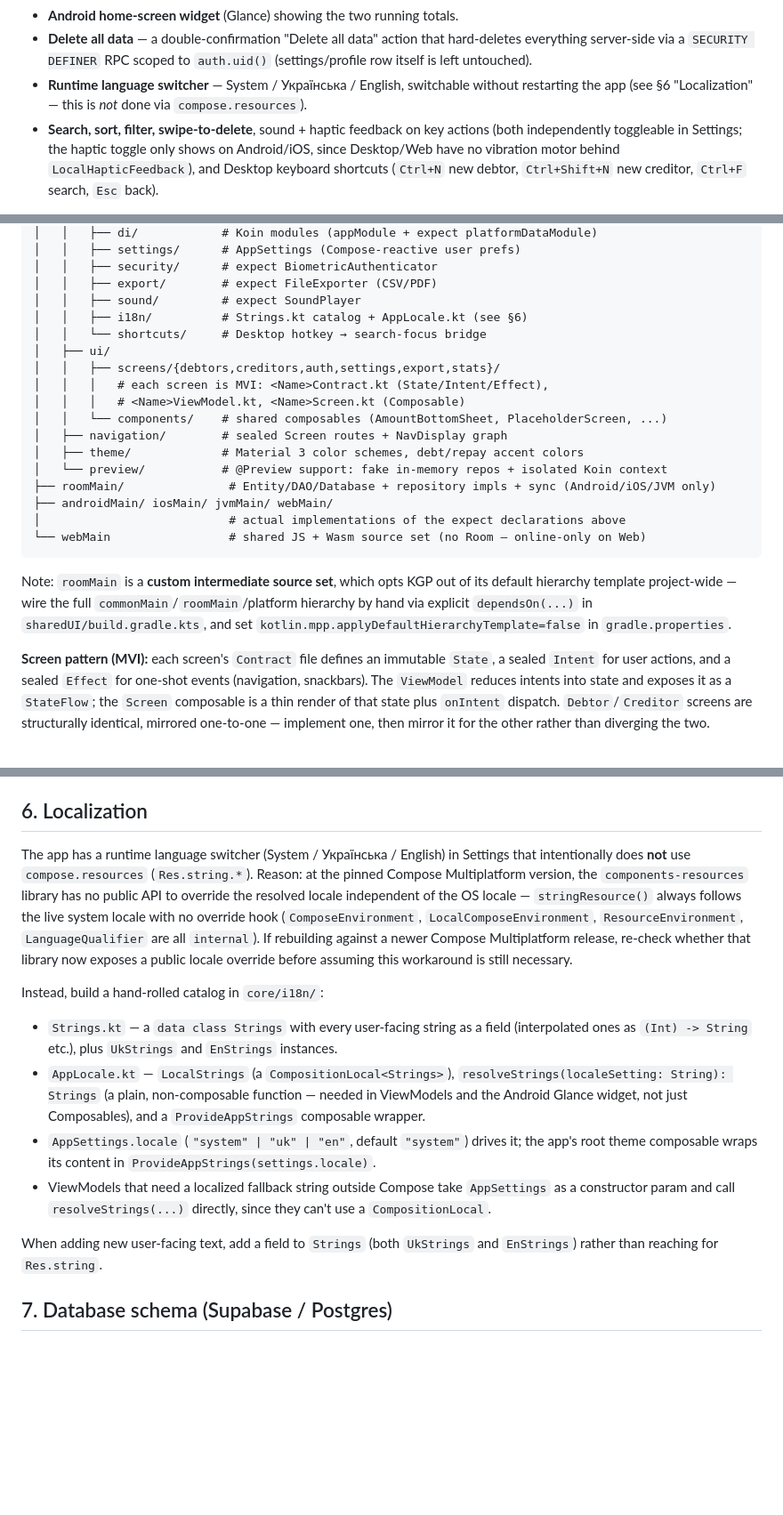
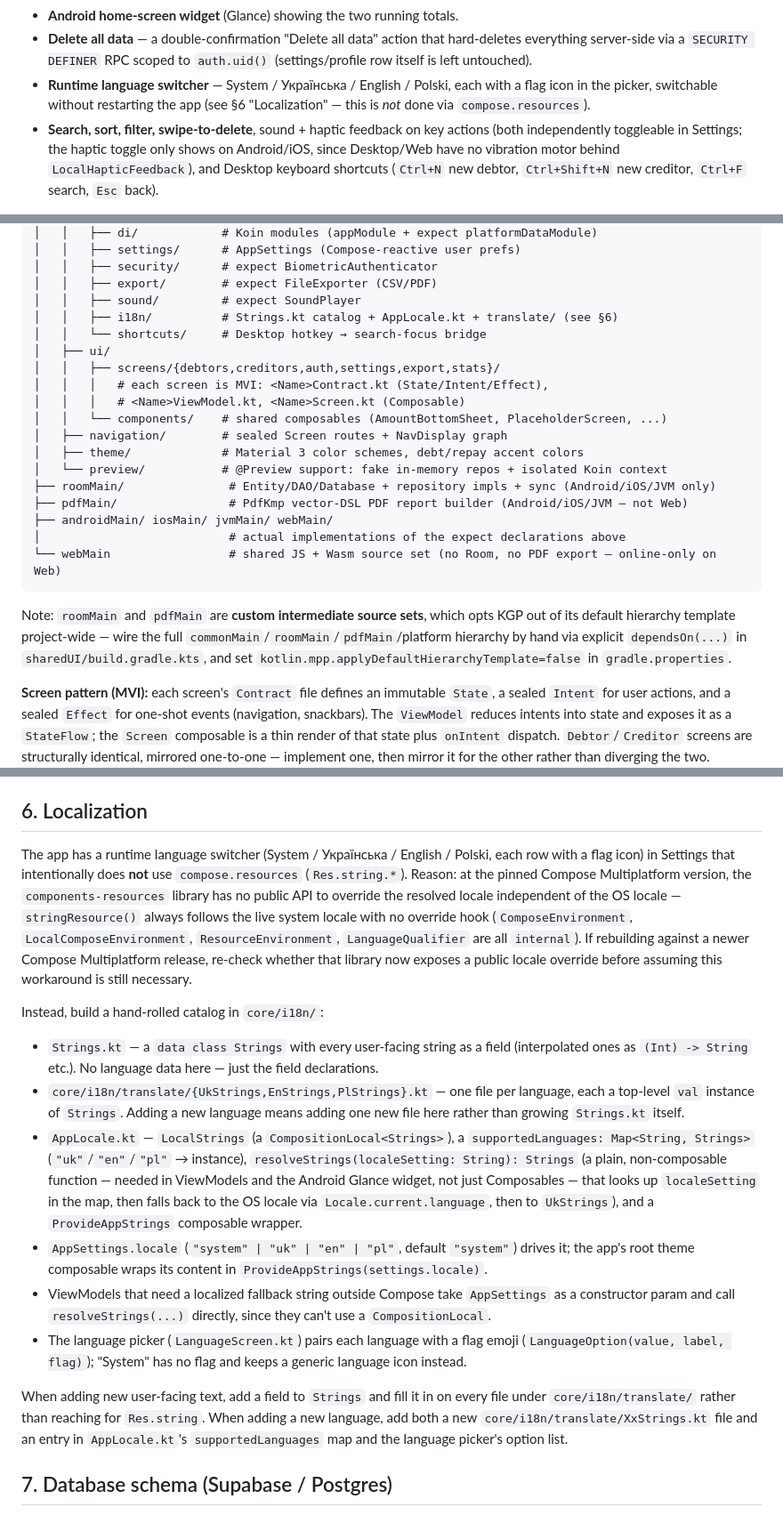
Before and after one commit to bobadronov/debt-tracker, a Markdown page: debt-tracker-start-prompt.md, 3 parts joined by grey strips. Shown at 89% size. Rendered like a GitHub page; blank space fills up the shorter version.

Commit message:
Update docs for Polish language support and the PDF export rework
- debt-tracker-start-prompt.md: PdfKmp replaces Apache PDFBox in the tech
  stack table, pdfMain source set added to the architecture tree, and the
  Localization section rewritten for the new translate/ per-language file
  split and OS-locale-fallback resolveStrings.
- README.MD: add the language-switcher feature bullet and the i18n/pdfMain
  entries missing from the architecture tree.
- play-store-listing.md: note Ukrainian/English/Polish support in both
  existing descriptions, add a pl-PL short+full description block.

````diff
--- a/debt-tracker-start-prompt.md
+++ b/debt-tracker-start-prompt.md
@@ -68,9 +68,9 @@ one shot on a fresh Supabase project) to recover both the app and its backend.
 - **Delete all data** — a double-confirmation "Delete all data" action that
   hard-deletes everything server-side via a `SECURITY DEFINER` RPC scoped to
   `auth.uid()` (settings/profile row itself is left untouched).
-- **Runtime language switcher** — System / Українська / English, switchable
-  without restarting the app (see §6 "Localization" — this is *not* done via
-  `compose.resources`).
+- **Runtime language switcher** — System / Українська / English / Polski,
+  each with a flag icon in the picker, switchable without restarting the app
+  (see §6 "Localization" — this is *not* done via `compose.resources`).
 - **Search, sort, filter, swipe-to-delete**, sound + haptic feedback on key
   actions (both independently toggleable in Settings; the haptic toggle only
   shows on Android/iOS, since Desktop/Web have no vibration motor behind
@@ -117,7 +117,7 @@ sharedUI/src
 │   │   ├── security/      # expect BiometricAuthenticator
 │   │   ├── export/        # expect FileExporter (CSV/PDF)
 │   │   ├── sound/         # expect SoundPlayer
-│   │   ├── i18n/          # Strings.kt catalog + AppLocale.kt (see §6)
+│   │   ├── i18n/          # Strings.kt catalog + AppLocale.kt + translate/ (see §6)
 │   │   └── shortcuts/     # Desktop hotkey → search-focus bridge
 │   ├── ui/
 │   │   ├── screens/{debtors,creditors,auth,settings,export,stats}/
@@ -128,15 +128,16 @@ sharedUI/src
 │   ├── theme/             # Material 3 color schemes, debt/repay accent colors
 │   └── preview/           # @Preview support: fake in-memory repos + isolated Koin context
 ├── roomMain/               # Entity/DAO/Database + repository impls + sync (Android/iOS/JVM only)
+├── pdfMain/                # PdfKmp vector-DSL PDF report builder (Android/iOS/JVM — not Web)
 ├── androidMain/ iosMain/ jvmMain/ webMain/
 │                           # actual implementations of the expect declarations above
-└── webMain                 # shared JS + Wasm source set (no Room — online-only on Web)
+└── webMain                 # shared JS + Wasm source set (no Room, no PDF export — online-only on Web)
 ```
 
-Note: `roomMain` is a **custom intermediate source set**, which opts KGP out
-of its default hierarchy template project-wide — wire the full
-`commonMain`/`roomMain`/platform hierarchy by hand via explicit `dependsOn(...)`
-in `sharedUI/build.gradle.kts`, and set
+Note: `roomMain` and `pdfMain` are **custom intermediate source sets**, which
+opts KGP out of its default hierarchy template project-wide — wire the full
+`commonMain`/`roomMain`/`pdfMain`/platform hierarchy by hand via explicit
+`dependsOn(...)` in `sharedUI/build.gradle.kts`, and set
 `kotlin.mpp.applyDefaultHierarchyTemplate=false` in `gradle.properties`.
 
 **Screen pattern (MVI):** each screen's `Contract` file defines an immutable
@@ -184,35 +185,47 @@ access should happen when rendering a preview.
 
 ## 6. Localization
 
-The app has a runtime language switcher (System / Українська / English) in
-Settings that intentionally does **not** use `compose.resources`
-(`Res.string.*`). Reason: at the pinned Compose Multiplatform version, the
-`components-resources` library has no public API to override the resolved
-locale independent of the OS locale — `stringResource()` always follows the
-live system locale with no override hook (`ComposeEnvironment`,
-`LocalComposeEnvironment`, `ResourceEnvironment`, `LanguageQualifier` are all
-`internal`). If rebuilding against a newer Compose Multiplatform release,
-re-check whether that library now exposes a public locale override before
-assuming this workaround is still necessary.
+The app has a runtime language switcher (System / Українська / English /
+Polski, each row with a flag icon) in Settings that intentionally does
+**not** use `compose.resources` (`Res.string.*`). Reason: at the pinned
+Compose Multiplatform version, the `components-resources` library has no
+public API to override the resolved locale independent of the OS locale —
+`stringResource()` always follows the live system locale with no override
+hook (`ComposeEnvironment`, `LocalComposeEnvironment`, `ResourceEnvironment`,
+`LanguageQualifier` are all `internal`). If rebuilding against a newer
+Compose Multiplatform release, re-check whether that library now exposes a
+public locale override before assuming this workaround is still necessary.
 
-Instead, build a hand-rolled catalog in
-`core/i18n/`:
+Instead, build a hand-rolled catalog in `core/i18n/`:
 - `Strings.kt` — a `data class Strings` with every user-facing string as a
-  field (interpolated ones as `(Int) -> String` etc.), plus `UkStrings` and
-  `EnStrings` instances.
-- `AppLocale.kt` — `LocalStrings` (a `CompositionLocal<Strings>`),
-  `resolveStrings(localeSetting: String): Strings` (a plain, non-composable
-  function — needed in ViewModels and the Android Glance widget, not just
-  Composables), and a `ProvideAppStrings` composable wrapper.
-- `AppSettings.locale` (`"system" | "uk" | "en"`, default `"system"`) drives
-  it; the app's root theme composable wraps its content in
+  field (interpolated ones as `(Int) -> String` etc.). No language data here
+  — just the field declarations.
+- `core/i18n/translate/{UkStrings,EnStrings,PlStrings}.kt` — one file per
+  language, each a top-level `val` instance of `Strings`. Adding a new
+  language means adding one new file here rather than growing `Strings.kt`
+  itself.
+- `AppLocale.kt` — `LocalStrings` (a `CompositionLocal<Strings>`), a
+  `supportedLanguages: Map<String, Strings>` (`"uk"`/`"en"`/`"pl"` →
+  instance), `resolveStrings(localeSetting: String): Strings` (a plain,
+  non-composable function — needed in ViewModels and the Android Glance
+  widget, not just Composables — that looks up `localeSetting` in the map,
+  then falls back to the OS locale via `Locale.current.language`, then to
+  `UkStrings`), and a `ProvideAppStrings` composable wrapper.
+- `AppSettings.locale` (`"system" | "uk" | "en" | "pl"`, default `"system"`)
+  drives it; the app's root theme composable wraps its content in
   `ProvideAppStrings(settings.locale)`.
 - ViewModels that need a localized fallback string outside Compose take
   `AppSettings` as a constructor param and call `resolveStrings(...)`
   directly, since they can't use a `CompositionLocal`.
+- The language picker (`LanguageScreen.kt`) pairs each language with a flag
+  emoji (`LanguageOption(value, label, flag)`); "System" has no flag and
+  keeps a generic language icon instead.
 
-When adding new user-facing text, add a field to `Strings` (both `UkStrings`
-and `EnStrings`) rather than reaching for `Res.string`.
+When adding new user-facing text, add a field to `Strings` and fill it in on
+every file under `core/i18n/translate/` rather than reaching for
+`Res.string`. When adding a new language, add both a new
+`core/i18n/translate/XxStrings.kt` file and an entry in `AppLocale.kt`'s
+`supportedLanguages` map and the language picker's option list.
 
 ## 7. Database schema (Supabase / Postgres)
 
````
Also changed, not shown: other parts of debt-tracker-start-prompt.md (+1 -1 lines), README.MD (+5 -1 lines), play-store-listing.md (+28 -0 lines).
